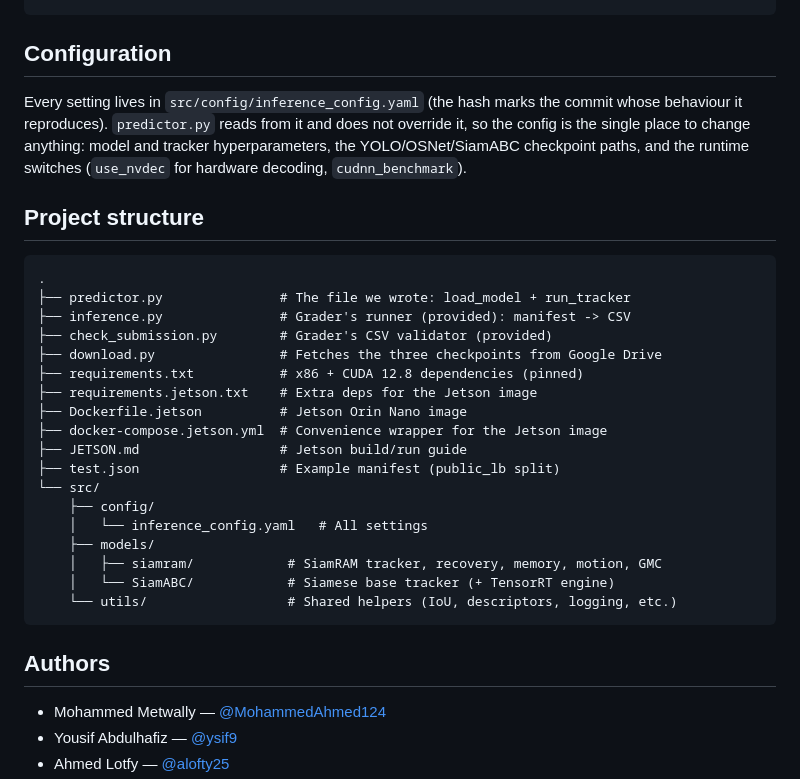
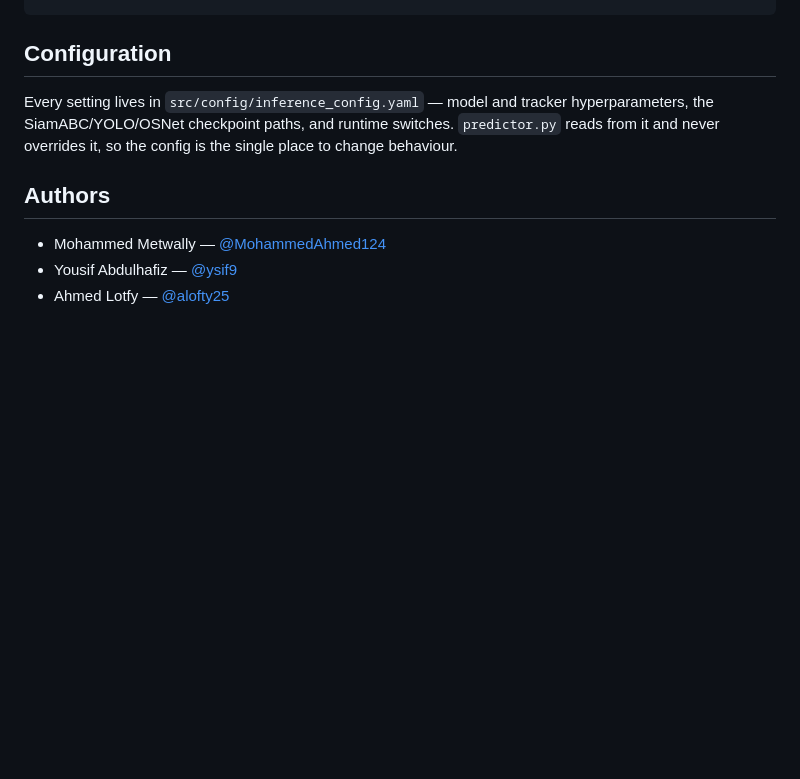
Before and after one commit to MohammedAhmed124/SiamRAM, a Markdown page: README.md, the part around one of its changes. Rendered like a GitHub page; blank space fills up the shorter version.

````diff
--- a/README.md
+++ b/README.md
@@ -124,34 +143,10 @@ python check_submission.py reference.csv submission.csv
 
 ## Configuration
 
-Every setting lives in `src/config/inference_config.yaml` (the hash
-marks the commit whose behaviour it reproduces). `predictor.py` reads from it
-and does not override it, so the config is the single place to change anything:
-model and tracker hyperparameters, the YOLO/OSNet/SiamABC checkpoint paths, and
-the runtime switches (`use_nvdec` for hardware decoding, `cudnn_benchmark`).
-
-## Project structure
-
-```
-.
-├── predictor.py               # The file we wrote: load_model + run_tracker
-├── inference.py               # Grader's runner (provided): manifest -> CSV
-├── check_submission.py        # Grader's CSV validator (provided)
-├── download.py                # Fetches the three checkpoints from Google Drive
-├── requirements.txt           # x86 + CUDA 12.8 dependencies (pinned)
-├── requirements.jetson.txt    # Extra deps for the Jetson image
-├── Dockerfile.jetson          # Jetson Orin Nano image
-├── docker-compose.jetson.yml  # Convenience wrapper for the Jetson image
-├── JETSON.md                  # Jetson build/run guide
-├── test.json                  # Example manifest (public_lb split)
-└── src/
-    ├── config/
-    │   └── inference_config.yaml   # All settings
-    ├── models/
-    │   ├── siamram/            # SiamRAM tracker, recovery, memory, motion, GMC
-    │   └── SiamABC/            # Siamese base tracker (+ TensorRT engine)
-    └── utils/                  # Shared helpers (IoU, descriptors, logging, etc.)
-```
+Every setting lives in `src/config/inference_config.yaml` — model and tracker
+hyperparameters, the SiamABC/YOLO/OSNet checkpoint paths, and runtime switches.
+`predictor.py` reads from it and never overrides it, so the config is the single
+place to change behaviour.
 
 ## Authors
 
````
Also changed, not shown: other parts of README.md (+99 -80 lines), docs/system_diagram.jpg (added).
